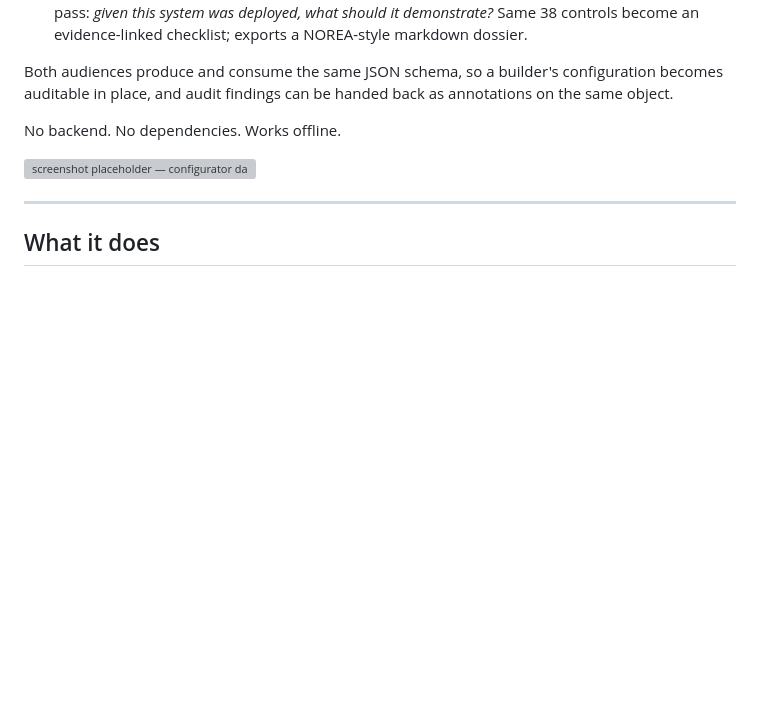
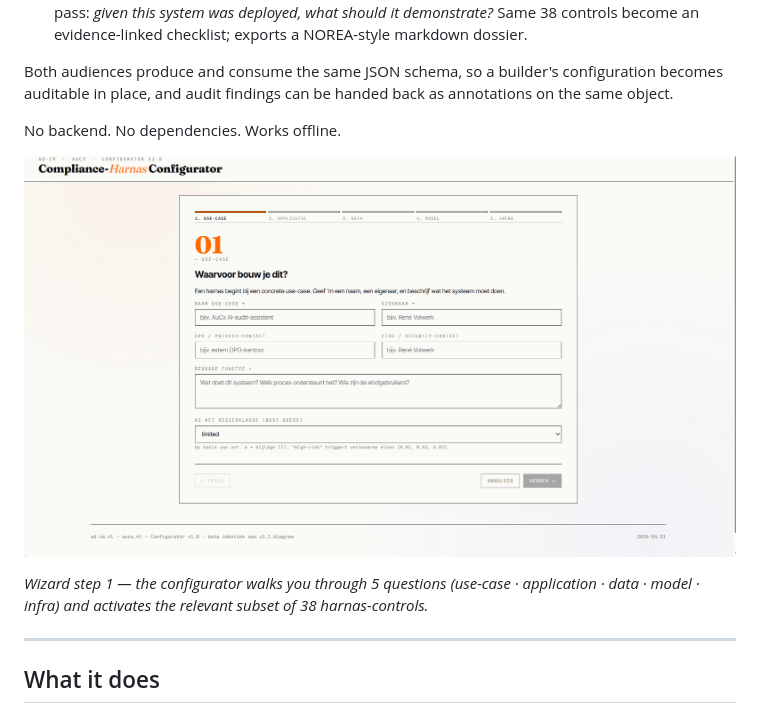
Before and after one commit to volwerk/compliance-harnas-configurator, a Markdown page: README.md, the part around the change. GitHub-like rendering; pictures changed too: docs/screenshot-wizard.png (added); blank space fills up the shorter version; grey boxes are pictures that could not be loaded.

Commit message:
docs: add README screenshot (wizard step 1)
Replaces the broken placeholder with an actual screenshot of the
first wizard step — use-case intake, AuCx editorial styling, 5-step
progress indicator.

Co-Authored-By: Claude Opus 4 (1M context) <noreply@anthropic.com>

```diff
--- a/README.md
+++ b/README.md
@@ -11,7 +11,9 @@ Both audiences produce and consume the same JSON schema, so a builder's configur
 
 No backend. No dependencies. Works offline.
 
-![screenshot placeholder — configurator dashboard](docs/screenshot-dashboard.png)
+![Configurator wizard — step 1: use-case intake](docs/screenshot-wizard.png)
+
+*Wizard step 1 — the configurator walks you through 5 questions (use-case · application · data · model · infra) and activates the relevant subset of 38 harnas-controls.*
 
 ---
 
```
